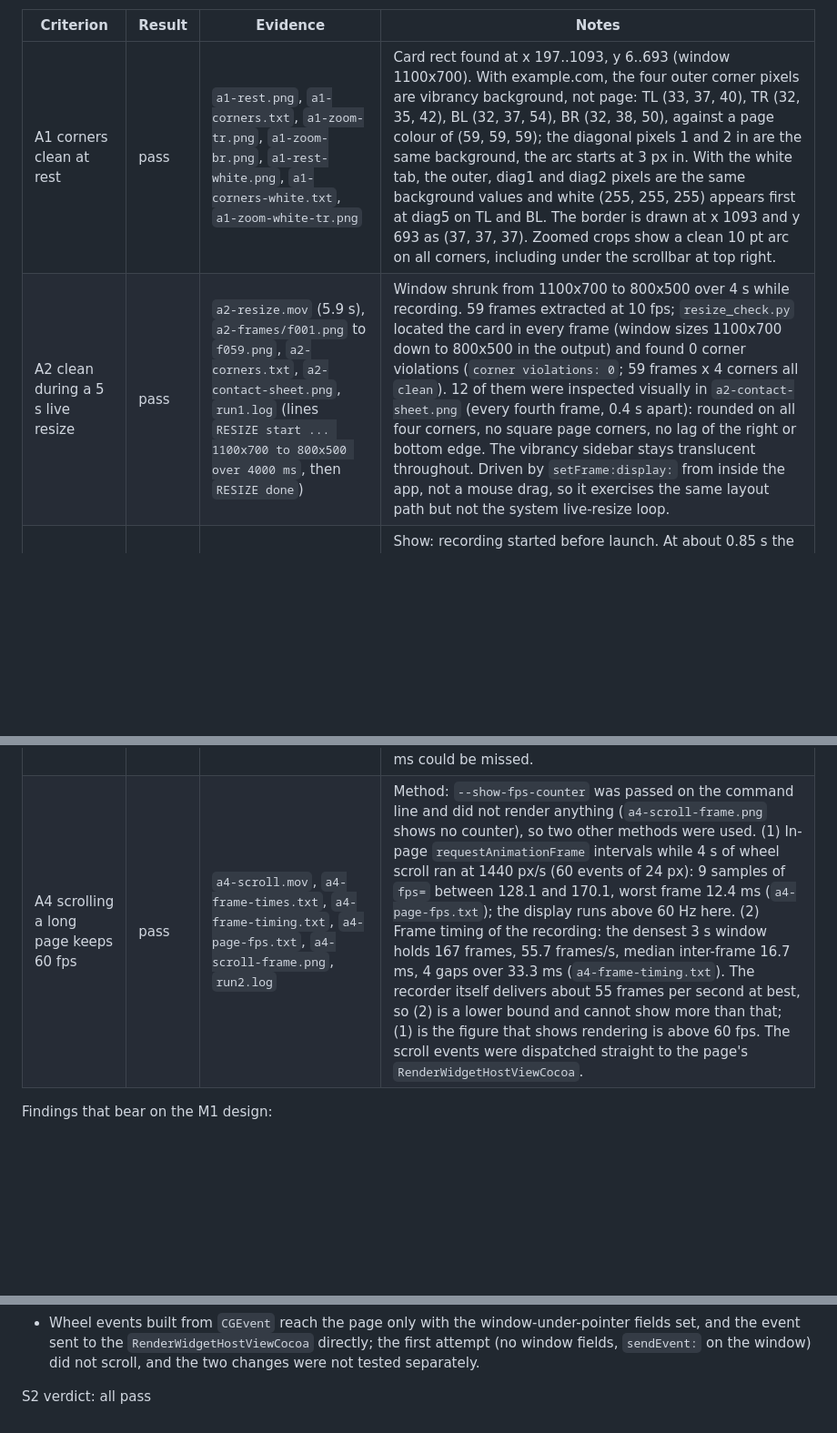
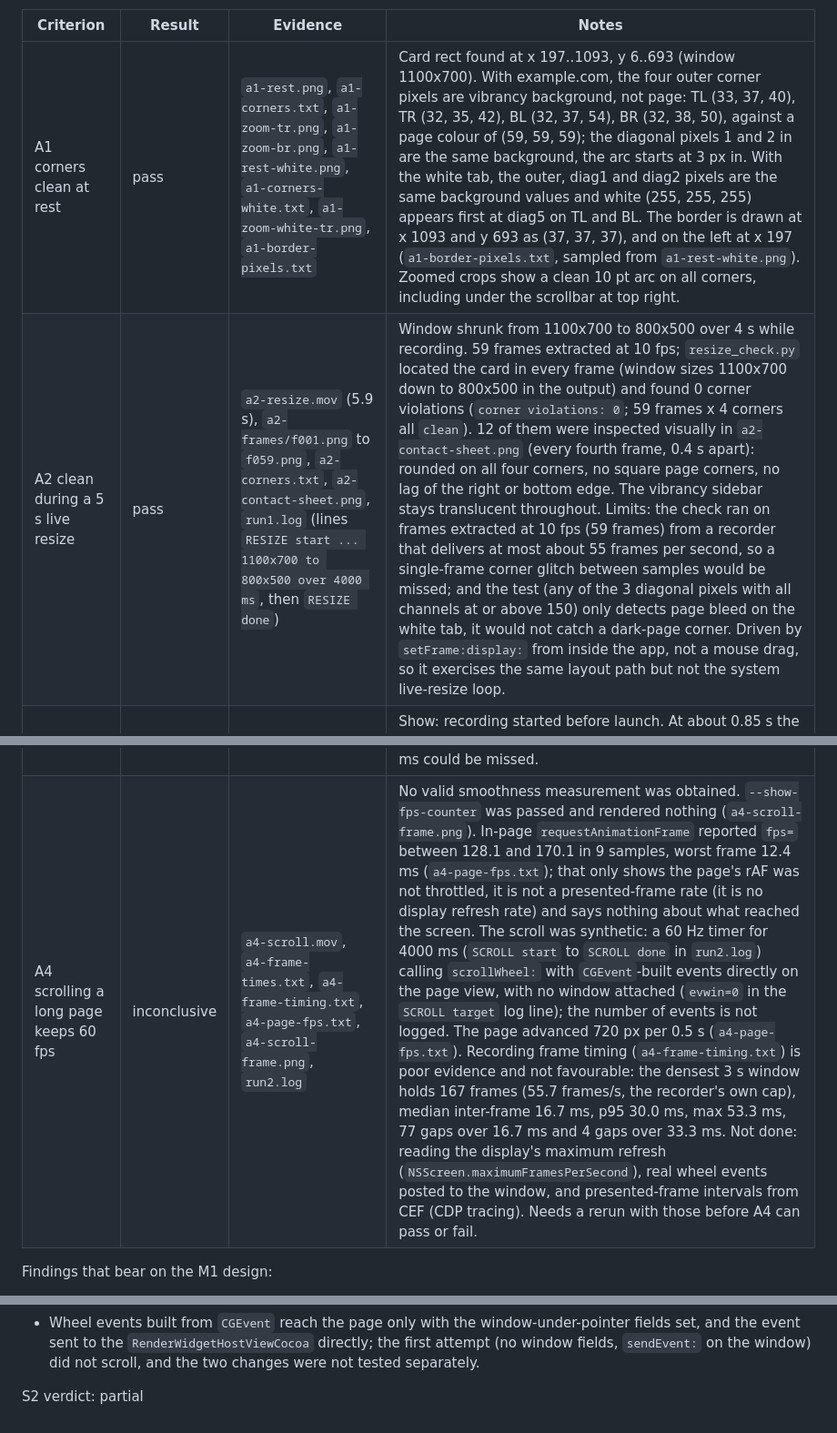
Before and after one commit to rennf93/noche, a Markdown page: docs/spikes/s2-alloy-card.md, 3 parts joined by grey strips. Shown at 91% size. Drawn GitHub-style; blank space fills up the shorter version.

Commit message:
spikes: s2 evidence fixes

```diff
--- a/docs/spikes/s2-alloy-card.md
+++ b/docs/spikes/s2-alloy-card.md
@@ -26,10 +26,10 @@ Method notes that apply to every row:
 
 | Criterion | Result | Evidence | Notes |
 |---|---|---|---|
-| A1 corners clean at rest | pass | `a1-rest.png`, `a1-corners.txt`, `a1-zoom-tr.png`, `a1-zoom-br.png`, `a1-rest-white.png`, `a1-corners-white.txt`, `a1-zoom-white-tr.png` | Card rect found at x 197..1093, y 6..693 (window 1100x700). With example.com, the four outer corner pixels are vibrancy background, not page: TL (33, 37, 40), TR (32, 35, 42), BL (32, 37, 54), BR (32, 38, 50), against a page colour of (59, 59, 59); the diagonal pixels 1 and 2 in are the same background, the arc starts at 3 px in. With the white tab, the outer, diag1 and diag2 pixels are the same background values and white (255, 255, 255) appears first at diag5 on TL and BL. The border is drawn at x 1093 and y 693 as (37, 37, 37). Zoomed crops show a clean 10 pt arc on all corners, including under the scrollbar at top right. |
-| A2 clean during a 5 s live resize | pass | `a2-resize.mov` (5.9 s), `a2-frames/f001.png` to `f059.png`, `a2-corners.txt`, `a2-contact-sheet.png`, `run1.log` (lines `RESIZE start ... 1100x700 to 800x500 over 4000 ms`, then `RESIZE done`) | Window shrunk from 1100x700 to 800x500 over 4 s while recording. 59 frames extracted at 10 fps; `resize_check.py` located the card in every frame (window sizes 1100x700 down to 800x500 in the output) and found 0 corner violations (`corner violations: 0`; 59 frames x 4 corners all `clean`). 12 of them were inspected visually in `a2-contact-sheet.png` (every fourth frame, 0.4 s apart): rounded on all four corners, no square page corners, no lag of the right or bottom edge. The vibrancy sidebar stays translucent throughout. Driven by `setFrame:display:` from inside the app, not a mouse drag, so it exercises the same layout path but not the system live-resize loop. |
+| A1 corners clean at rest | pass | `a1-rest.png`, `a1-corners.txt`, `a1-zoom-tr.png`, `a1-zoom-br.png`, `a1-rest-white.png`, `a1-corners-white.txt`, `a1-zoom-white-tr.png`, `a1-border-pixels.txt` | Card rect found at x 197..1093, y 6..693 (window 1100x700). With example.com, the four outer corner pixels are vibrancy background, not page: TL (33, 37, 40), TR (32, 35, 42), BL (32, 37, 54), BR (32, 38, 50), against a page colour of (59, 59, 59); the diagonal pixels 1 and 2 in are the same background, the arc starts at 3 px in. With the white tab, the outer, diag1 and diag2 pixels are the same background values and white (255, 255, 255) appears first at diag5 on TL and BL. The border is drawn at x 1093 and y 693 as (37, 37, 37), and on the left at x 197 (`a1-border-pixels.txt`, sampled from `a1-rest-white.png`). Zoomed crops show a clean 10 pt arc on all corners, including under the scrollbar at top right. |
+| A2 clean during a 5 s live resize | pass | `a2-resize.mov` (5.9 s), `a2-frames/f001.png` to `f059.png`, `a2-corners.txt`, `a2-contact-sheet.png`, `run1.log` (lines `RESIZE start ... 1100x700 to 800x500 over 4000 ms`, then `RESIZE done`) | Window shrunk from 1100x700 to 800x500 over 4 s while recording. 59 frames extracted at 10 fps; `resize_check.py` located the card in every frame (window sizes 1100x700 down to 800x500 in the output) and found 0 corner violations (`corner violations: 0`; 59 frames x 4 corners all `clean`). 12 of them were inspected visually in `a2-contact-sheet.png` (every fourth frame, 0.4 s apart): rounded on all four corners, no square page corners, no lag of the right or bottom edge. The vibrancy sidebar stays translucent throughout. Limits: the check ran on frames extracted at 10 fps (59 frames) from a recorder that delivers at most about 55 frames per second, so a single-frame corner glitch between samples would be missed; and the test (any of the 3 diagonal pixels with all channels at or above 150) only detects page bleed on the white tab, it would not catch a dark-page corner. Driven by `setFrame:display:` from inside the app, not a mouse drag, so it exercises the same layout path but not the system live-resize loop. |
 | A3 no black flash on window show and on tab switch | pass | show: `a3-show.mov`, `a3-flash.txt`, `a3-show-pair.png`; switch: `a3-tabswitch.mov`, `a3-tabswitch-flash.txt`, `a3-tab-sample.png`, `run2.log` (13 `TAB shown` lines) | Show: recording started before launch. At about 0.85 s the window appears with the card at the layer colour (mean (28, 28, 28), `#1e1e1e`) for about 3 frames at 60 fps, then the page (mean (64, 64, 64)) by 0.93 s. Fraction of interior pixels below 10 on every channel: worst 0.000392 over 476 samples, which is the wallpaper before the window exists. Switch: 12 alternating tab switches 0.6 s apart (`tab 1`, `tab 0`, and so on) over a 9 s recording, 552 samples at 60 fps (`a3-tabswitch-flash.txt`); worst black fraction 0, and the card mean only ever shows the two page states (64 and 213) plus two single transition samples (59 and 255). Caveat: the capture is limited to roughly 55 distinct frames per second (A4), so a flash shorter than about 20 ms could be missed. |
-| A4 scrolling a long page keeps 60 fps | pass | `a4-scroll.mov`, `a4-frame-times.txt`, `a4-frame-timing.txt`, `a4-page-fps.txt`, `a4-scroll-frame.png`, `run2.log` | Method: `--show-fps-counter` was passed on the command line and did not render anything (`a4-scroll-frame.png` shows no counter), so two other methods were used. (1) In-page `requestAnimationFrame` intervals while 4 s of wheel scroll ran at 1440 px/s (60 events of 24 px): 9 samples of `fps=` between 128.1 and 170.1, worst frame 12.4 ms (`a4-page-fps.txt`); the display runs above 60 Hz here. (2) Frame timing of the recording: the densest 3 s window holds 167 frames, 55.7 frames/s, median inter-frame 16.7 ms, 4 gaps over 33.3 ms (`a4-frame-timing.txt`). The recorder itself delivers about 55 frames per second at best, so (2) is a lower bound and cannot show more than that; (1) is the figure that shows rendering is above 60 fps. The scroll events were dispatched straight to the page's `RenderWidgetHostViewCocoa`. |
+| A4 scrolling a long page keeps 60 fps | inconclusive | `a4-scroll.mov`, `a4-frame-times.txt`, `a4-frame-timing.txt`, `a4-page-fps.txt`, `a4-scroll-frame.png`, `run2.log` | No valid smoothness measurement was obtained. `--show-fps-counter` was passed and rendered nothing (`a4-scroll-frame.png`). In-page `requestAnimationFrame` reported `fps=` between 128.1 and 170.1 in 9 samples, worst frame 12.4 ms (`a4-page-fps.txt`); that only shows the page's rAF was not throttled, it is not a presented-frame rate (it is no display refresh rate) and says nothing about what reached the screen. The scroll was synthetic: a 60 Hz timer for 4000 ms (`SCROLL start` to `SCROLL done` in `run2.log`) calling `scrollWheel:` with `CGEvent`-built events directly on the page view, with no window attached (`evwin=0` in the `SCROLL target` log line); the number of events is not logged. The page advanced 720 px per 0.5 s (`a4-page-fps.txt`). Recording frame timing (`a4-frame-timing.txt`) is poor evidence and not favourable: the densest 3 s window holds 167 frames (55.7 frames/s, the recorder's own cap), median inter-frame 16.7 ms, p95 30.0 ms, max 53.3 ms, 77 gaps over 16.7 ms and 4 gaps over 33.3 ms. Not done: reading the display's maximum refresh (`NSScreen.maximumFramesPerSecond`), real wheel events posted to the window, and presented-frame intervals from CEF (CDP tracing). Needs a rerun with those before A4 can pass or fail. |
 
 Findings that bear on the M1 design:
 - Rounding technique: `cornerRadius = 10` with `masksToBounds = YES` on the layer of a plain container `NSView` that parents the `NCBrowserView`
@@ -41,4 +41,4 @@ Findings that bear on the M1 design:
 - `NCBrowserView close` did not complete here: with the command `quit` both views got `CloseBrowser(false)` but `onClosed` never fired, so the spike had to be stopped with `kill` on its PID. Not investigated (outside this spike's question); worth a check in the real app.
 - Wheel events built from `CGEvent` reach the page only with the window-under-pointer fields set, and the event sent to the `RenderWidgetHostViewCocoa` directly; the first attempt (no window fields, `sendEvent:` on the window) did not scroll, and the two changes were not tested separately.
 
-S2 verdict: all pass
+S2 verdict: partial
```
